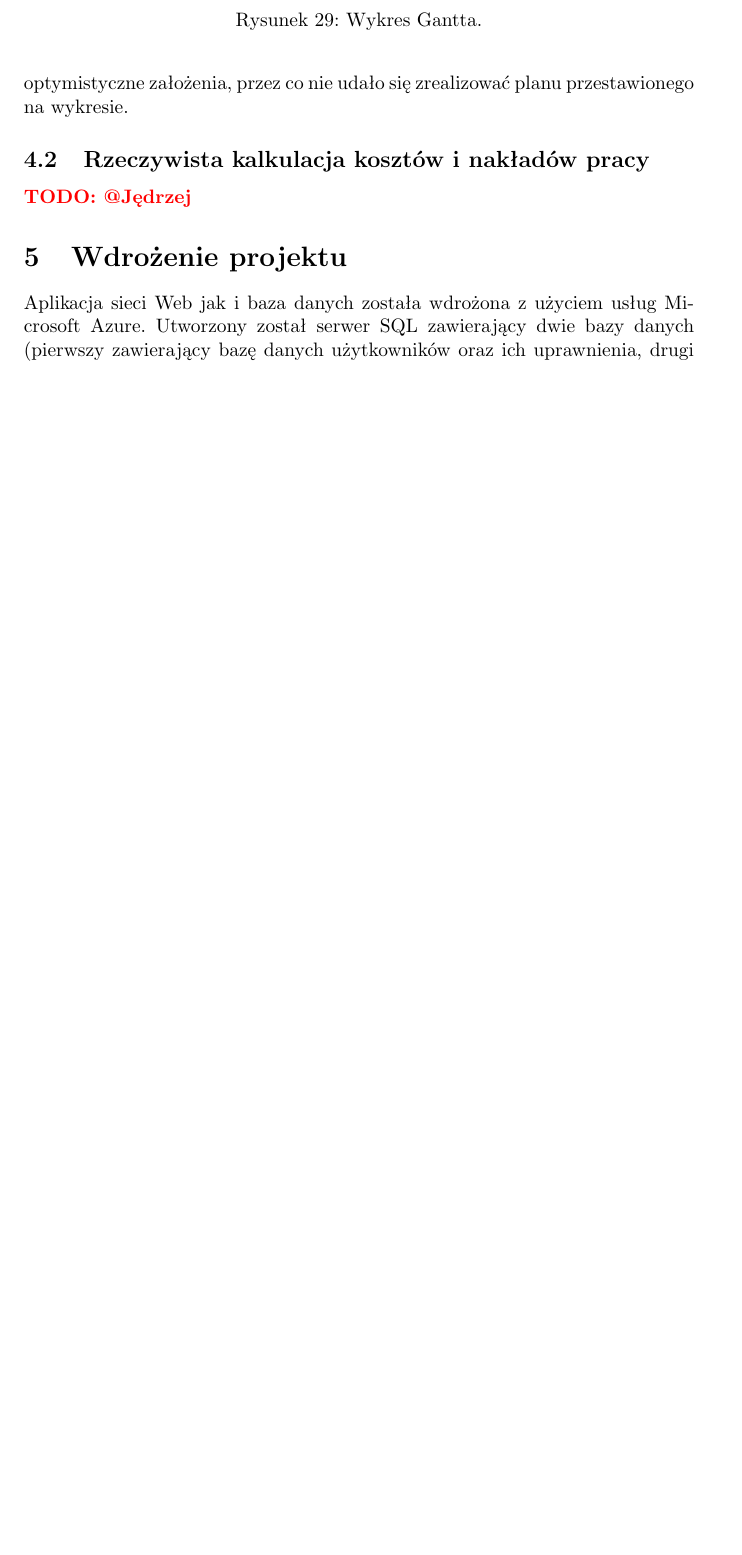
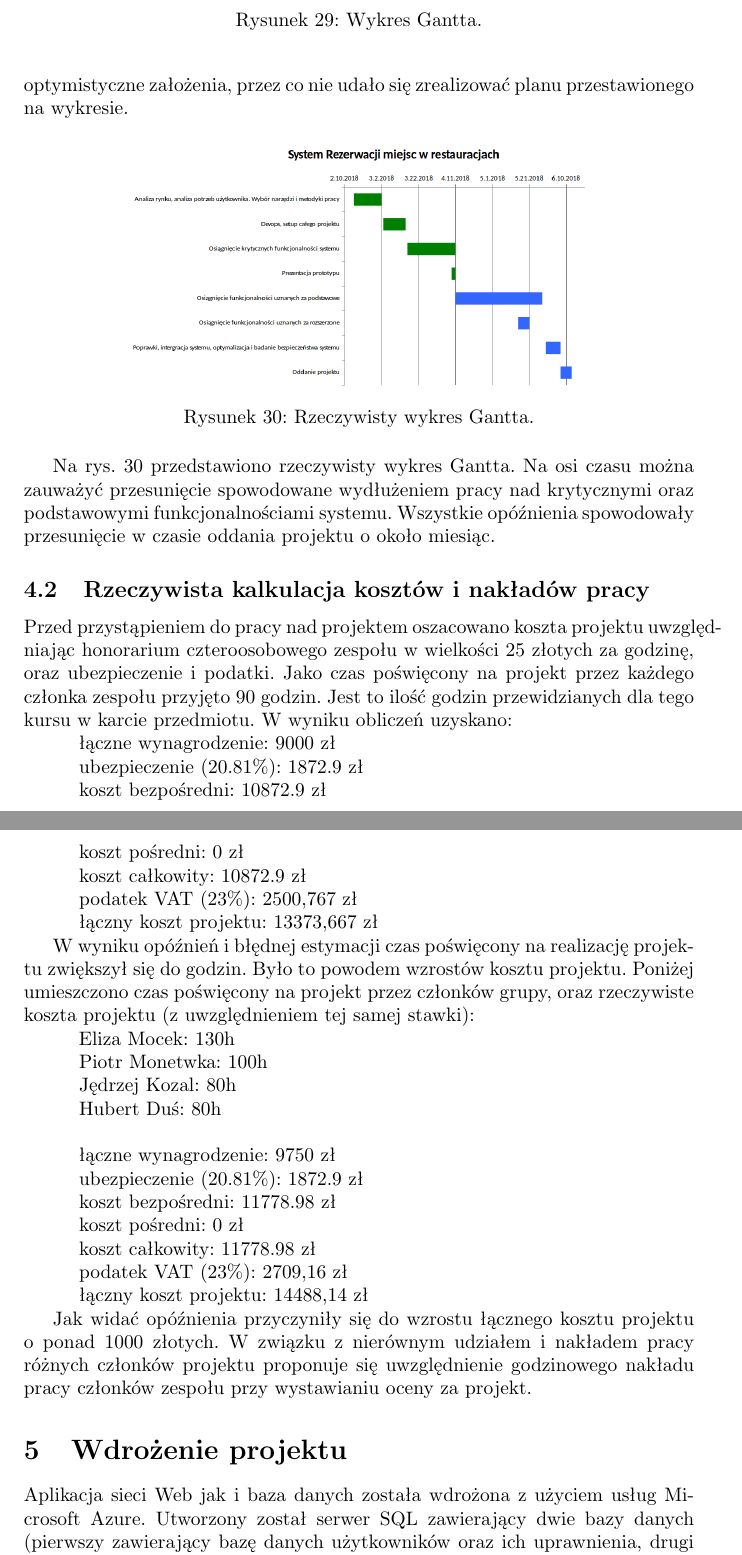
Before and after one commit to jedrzejkozal/PWr_ZastosowaniaInfwGospodarce, a LaTeX document (dokumentacja.tex): part of page 31 of 33 before the commit and two parts of pages 31 and 32 of 34 after it, the two joined at a grey line, cut so that both start at the same text, the shorter picture padded with empty space. Compiled offline with pdfLaTeX.

Commit message:
rzeczywisty wykres Gantta i kalkulacja kosztów

```diff
--- a/dokumentacja.tex
+++ b/dokumentacja.tex
@@ -6,6 +6,8 @@
 \usepackage{xcolor}
 \usepackage{float}
 \usepackage{caption}
+
+\newcommand\tab[1][1cm]{\hspace*{#1}}
 
 \title{Dokumentacja projektowa}
 \date{2018-03-18}
@@ -513,9 +515,44 @@ Faktyczne szukanie kombinacji (rys. \ref{fig:alg3}) odbywa się z wykorzystaniem
 
 Na rys. \ref{fig:gantt} przedstawiono wykres Gantta opracowany przed przystąpieniem do pracy nad projektem. Niestety przy opracowaniu tego wykresu poczyniono zbyt optymistyczne założenia, przez co nie udało się zrealizować planu przestawionego na wykresie.
 
+\begin{figure}[h]
+\centering
+	\includegraphics[width=0.70\textwidth]{gantt_real.png}
+	\caption[caption]{Rzeczywisty wykres Gantta.}
+	\label{fig:gantt}
+\end{figure}
+
+Na rys. \ref{fig:gantt} przedstawiono rzeczywisty wykres Gantta. Na osi czasu można zauważyć przesunięcie spowodowane wydłużeniem pracy nad krytycznymi oraz podstawowymi funkcjonalnościami systemu. Wszystkie opóźnienia spowodowały przesunięcie w czasie oddania projektu o około miesiąc.
+
 
 \subsection{Rzeczywista kalkulacja kosztów i nakładów pracy}
-{\color{red}\textbf{TODO: @Jędrzej}}
+
+Przed przystąpieniem do pracy nad projektem oszacowano koszta projektu uwzględniając honorarium czteroosobowego zespołu w wielkości 25 złotych za godzinę, oraz ubezpieczenie i podatki. Jako czas poświęcony na projekt przez każdego członka zespołu przyjęto 90 godzin. Jest to ilość godzin przewidzianych dla tego kursu w karcie przedmiotu. W wyniku obliczeń uzyskano:
+
+\hspace*{0.35cm} łączne wynagrodzenie: 9000 zł \\
+\tab ubezpieczenie (20.81\%): 1872.9 zł \\
+\tab koszt bezpośredni: 10872.9 zł \\
+\tab koszt pośredni: 0 zł \\
+\tab koszt całkowity: 10872.9 zł \\
+\tab podatek VAT (23\%): 2500,767 zł \\
+\tab łączny koszt projektu: 13373,667 zł
+
+W wyniku opóźnień i błędnej estymacji czas poświęcony na realizację projektu zwiększył się do  godzin. Było to powodem wzrostów kosztu projektu. Poniżej umieszczono czas poświęcony na projekt przez członków grupy, oraz rzeczywiste koszta projektu (z uwzględnieniem tej samej stawki):
+
+\hspace*{0.35cm} Eliza Mocek: 130h \\
+\tab Piotr Monetwka: 100h \\
+\tab Jędrzej Kozal: 80h \\
+\tab Hubert Duś: 80h \\
+
+\hspace*{0.35cm} łączne wynagrodzenie: 9750 zł \\
+\tab ubezpieczenie (20.81\%): 1872.9 zł \\
+\tab koszt bezpośredni: 11778.98 zł \\
+\tab koszt pośredni: 0 zł \\
+\tab koszt całkowity: 11778.98 zł \\
+\tab podatek VAT (23\%): 2709,16 zł \\
+\tab łączny koszt projektu: 14488,14 zł
+
+Jak widać opóźnienia przyczyniły się do wzrostu łącznego kosztu projektu o ponad 1000 złotych. W związku z nierównym udziałem i nakładem pracy różnych członków projektu proponuje się uwzględnienie godzinowego nakładu pracy członków zespołu przy wystawianiu oceny za projekt.
 
 
 \section{Wdrożenie projektu}
```
Also changed, not shown: gantt_real.png (added), 1 other file.
